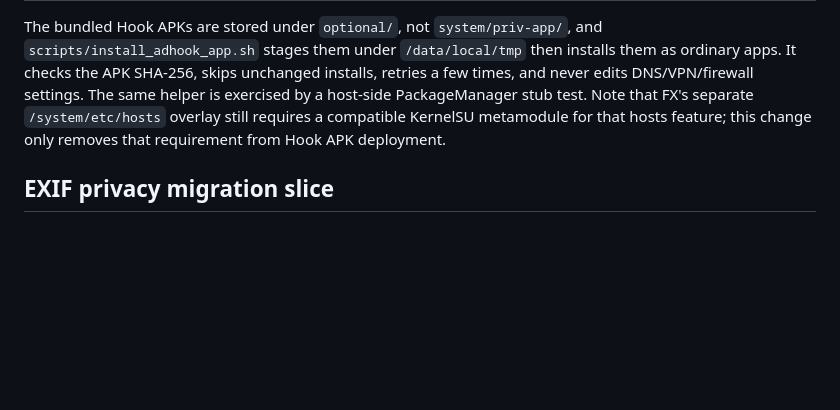
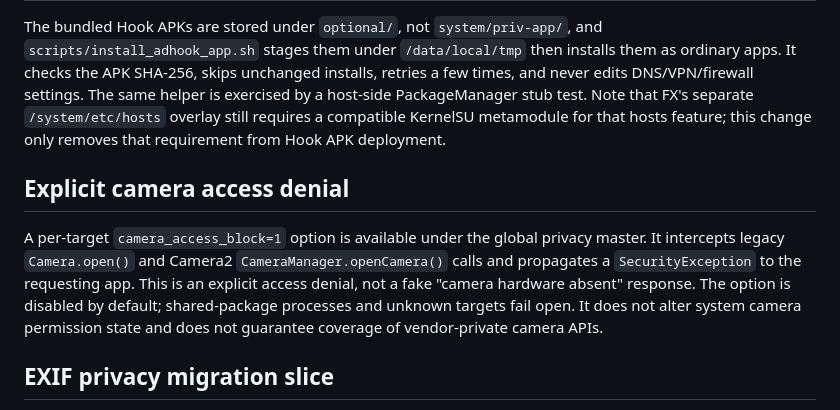
Before and after one commit to vip-svip/SY, a Markdown page: adhook/README.md, the part around the change. Rendered like a GitHub page; blank space fills up the shorter version.

Commit message:
docs(fx-hook): document explicit per-app camera denial

```diff
--- a/adhook/README.md
+++ b/adhook/README.md
@@ -51,6 +51,10 @@ Within the API-101 payload, `ads_enabled` and `privacy_enabled` are independent
 The bundled Hook APKs are stored under `optional/`, not `system/priv-app/`, and `scripts/install_adhook_app.sh` stages them under `/data/local/tmp` then installs them as ordinary apps. It checks the APK SHA-256, skips unchanged installs, retries a few times, and never edits DNS/VPN/firewall settings. The same helper is exercised by a host-side PackageManager stub test. Note that FX's separate `/system/etc/hosts` overlay still requires a compatible KernelSU metamodule for that hosts feature; this change only removes that requirement from Hook APK deployment.
 
 
+## Explicit camera access denial
+
+A per-target `camera_access_block=1` option is available under the global privacy master. It intercepts legacy `Camera.open()` and Camera2 `CameraManager.openCamera()` calls and propagates a `SecurityException` to the requesting app. This is an explicit access denial, not a fake "camera hardware absent" response. The option is disabled by default; shared-package processes and unknown targets fail open. It does not alter system camera permission state and does not guarantee coverage of vendor-private camera APIs.
+
 ## EXIF privacy migration slice
 
 The API-101 module supports an opt-in `exif_strip=1` feature independently per target, under the global privacy master switch. It redacts GPS, Make/Model, and DateTime values returned by framework/AndroidX ExifInterface getters only; it does not rewrite files or intercept every third-party EXIF parser. The matching source snapshot is published alongside the APK in GitHub Actions.
```
